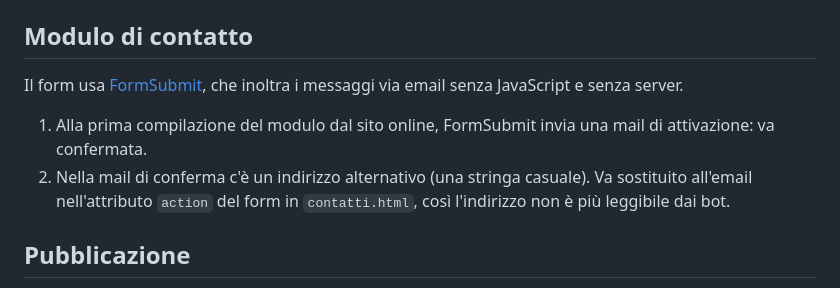
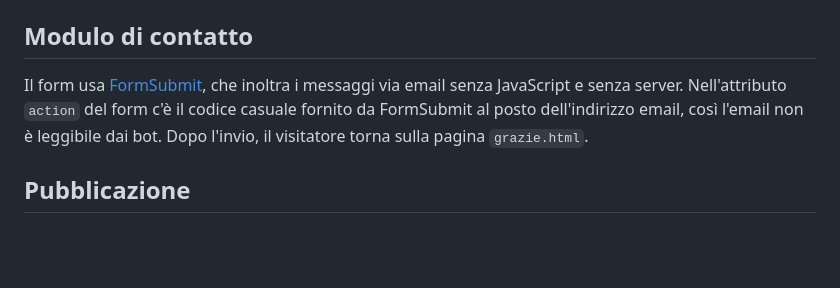
Before and after one commit to lucacodeluppi06/lucacodeluppi06.github.io, a Markdown page: README.md, the part around the change. Rendered like a GitHub page; blank space fills up the shorter version.

```diff
--- a/README.md
+++ b/README.md
@@ -78,9 +78,8 @@ In alternativa si può usare l'estensione **Live Sass Compiler** di VS Code punt
 ## Modulo di contatto
 
 Il form usa [FormSubmit](https://formsubmit.co/), che inoltra i messaggi via email senza JavaScript e senza server.
-
-1. Alla prima compilazione del modulo dal sito online, FormSubmit invia una mail di attivazione: va confermata.
-2. Nella mail di conferma c'è un indirizzo alternativo (una stringa casuale). Va sostituito all'email nell'attributo `action` del form in `contatti.html`, così l'indirizzo non è più leggibile dai bot.
+Nell'attributo `action` del form c'è il codice casuale fornito da FormSubmit al posto dell'indirizzo email,
+così l'email non è leggibile dai bot. Dopo l'invio, il visitatore torna sulla pagina `grazie.html`.
 
 ## Pubblicazione
 
```
